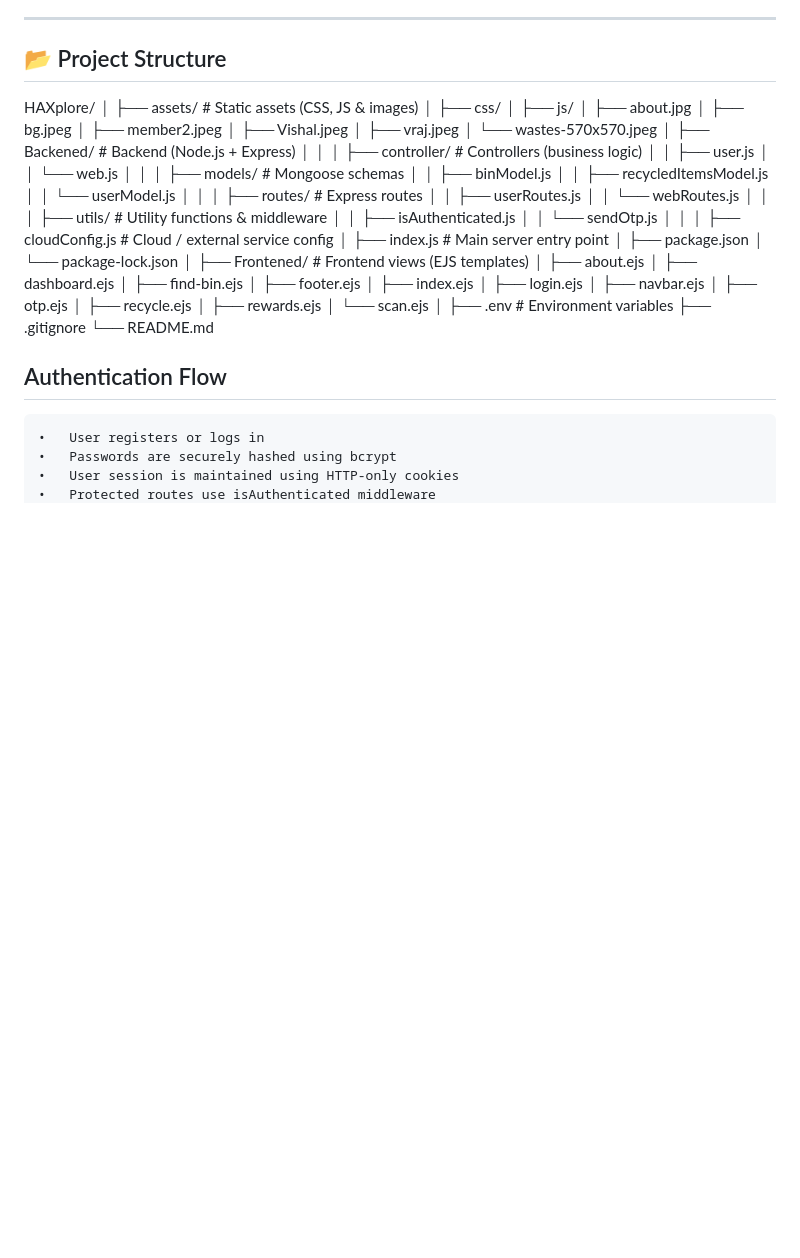
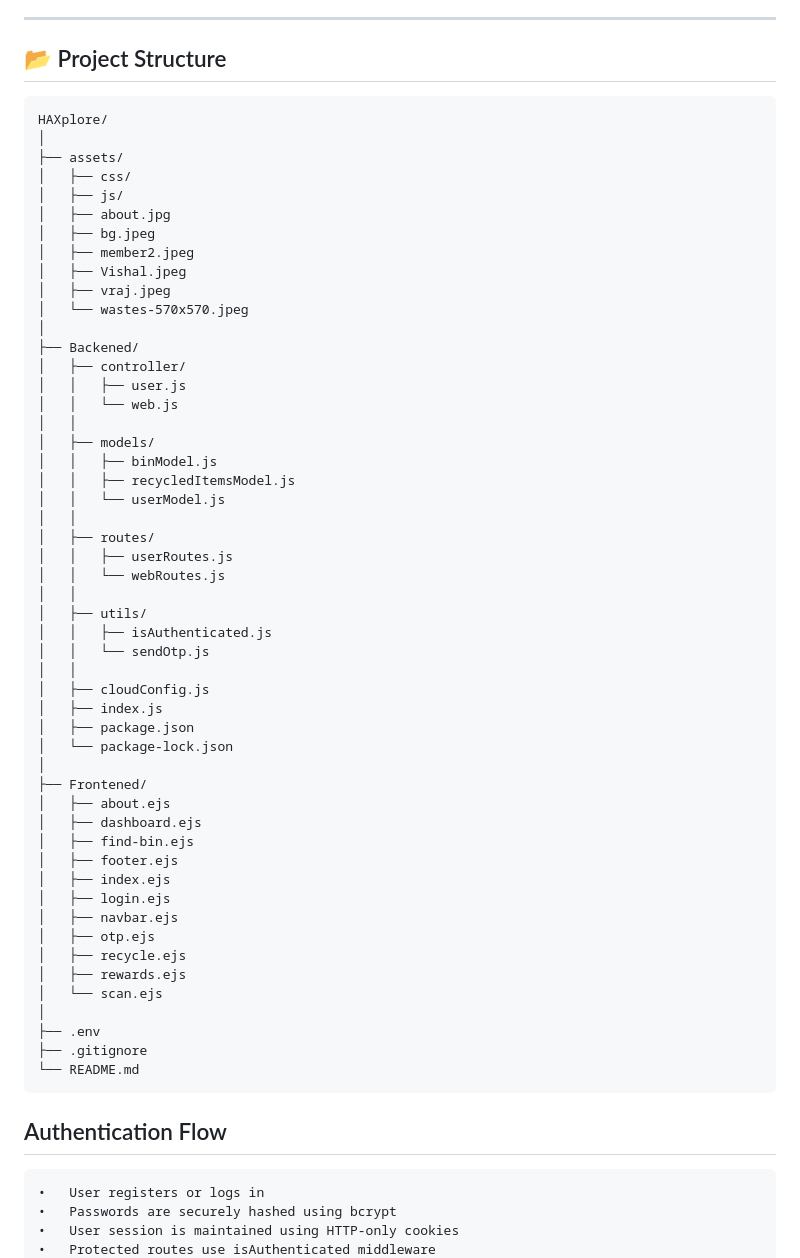
Before and after one commit to Vish00005/E-Waste-BIn-Management, a Markdown page: readme.md, the part around the change. GitHub-like rendering; blank space fills up the shorter version.

````diff
--- a/readme.md
+++ b/readme.md
@@ -52,9 +52,11 @@ This system aims to **digitize e-waste bin management** and **simplify the colle
 ---
 
 ## 📂 Project Structure
+
+```text
 HAXplore/
 │
-├── assets/                      # Static assets (CSS, JS & images)
+├── assets/
 │   ├── css/
 │   ├── js/
 │   ├── about.jpg
@@ -64,31 +66,30 @@ HAXplore/
 │   ├── vraj.jpeg
 │   └── wastes-570x570.jpeg
 │
-├── Backened/                    # Backend (Node.js + Express)
-│   │
-│   ├── controller/              # Controllers (business logic)
+├── Backened/
+│   ├── controller/
 │   │   ├── user.js
 │   │   └── web.js
 │   │
-│   ├── models/                  # Mongoose schemas
+│   ├── models/
 │   │   ├── binModel.js
 │   │   ├── recycledItemsModel.js
 │   │   └── userModel.js
 │   │
-│   ├── routes/                  # Express routes
+│   ├── routes/
 │   │   ├── userRoutes.js
 │   │   └── webRoutes.js
 │   │
-│   ├── utils/                   # Utility functions & middleware
+│   ├── utils/
 │   │   ├── isAuthenticated.js
 │   │   └── sendOtp.js
 │   │
-│   ├── cloudConfig.js           # Cloud / external service config
-│   ├── index.js                 # Main server entry point
+│   ├── cloudConfig.js
+│   ├── index.js
 │   ├── package.json
 │   └── package-lock.json
 │
-├── Frontened/                   # Frontend views (EJS templates)
+├── Frontened/
 │   ├── about.ejs
 │   ├── dashboard.ejs
 │   ├── find-bin.ejs
@@ -101,10 +102,11 @@ HAXplore/
 │   ├── rewards.ejs
 │   └── scan.ejs
 │
-├── .env                         # Environment variables
+├── .env
 ├── .gitignore
 └── README.md
- ## Authentication Flow
+```
+## Authentication Flow
 	•	User registers or logs in
 	•	Passwords are securely hashed using bcrypt
 	•	User session is maintained using HTTP-only cookies
````
